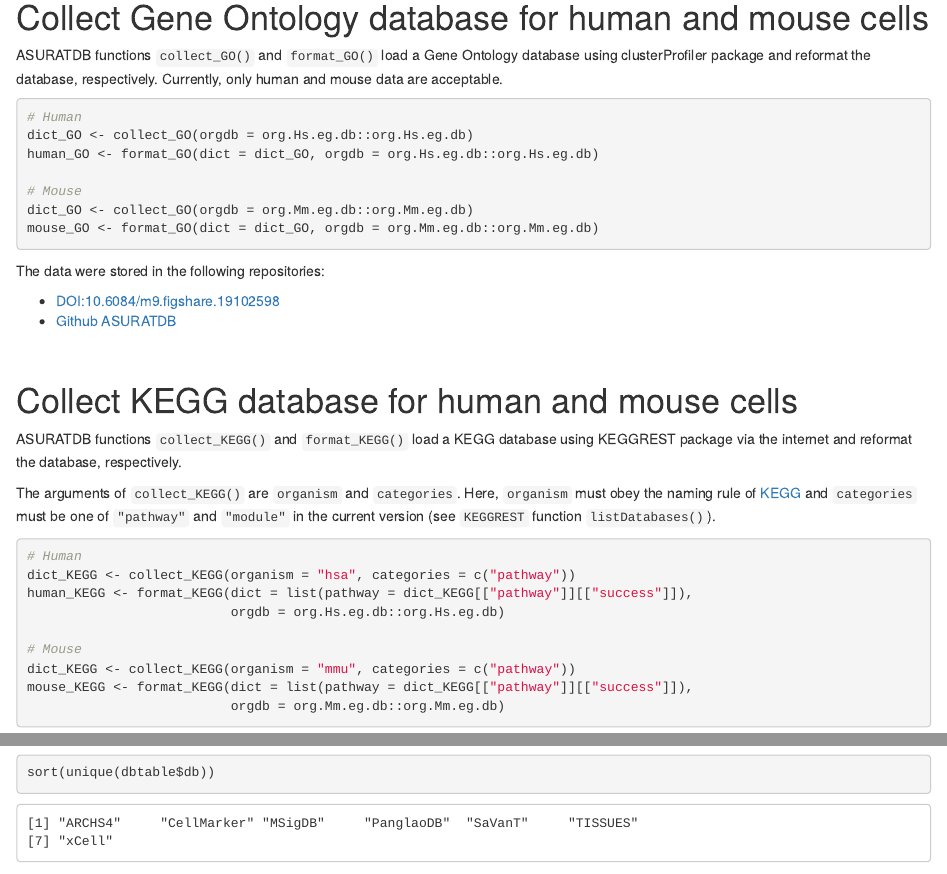
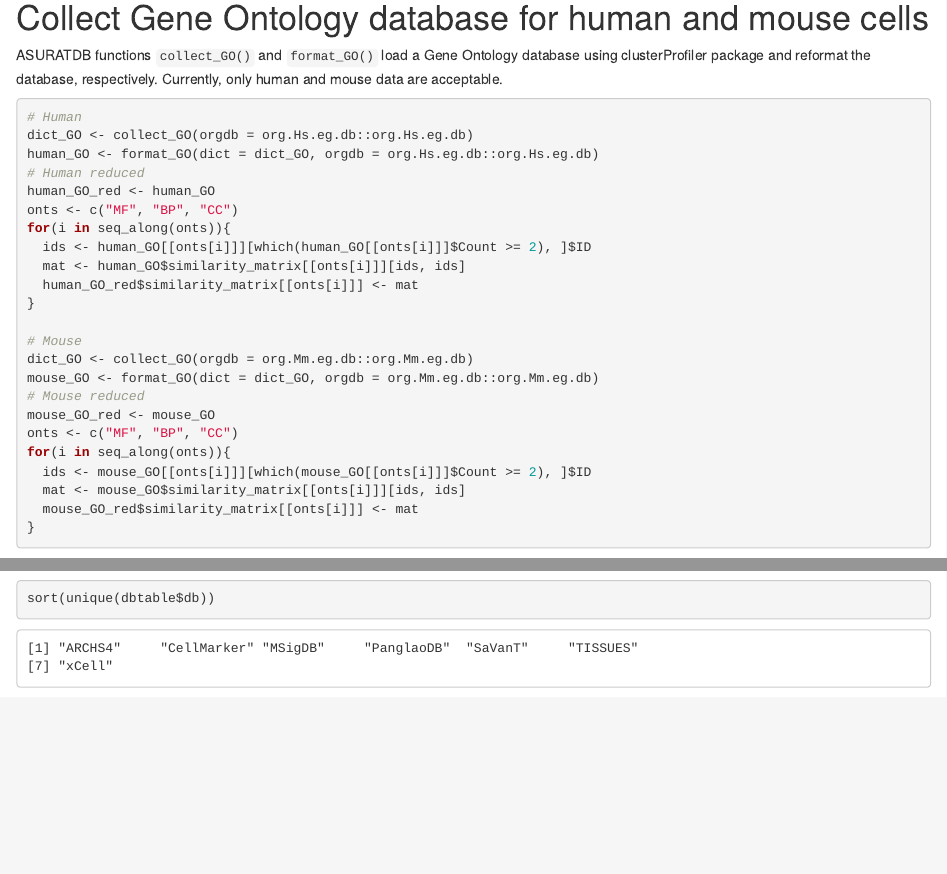
Before and after one commit to keita-iida/ASURATDB, an R Markdown document (vignettes/ASURATDB.Rmd): the page in a window 1100 px wide, from 1130 px down, and a second part further down, joined at a grey line. Rendered offline with R 4.5, knitr and Pandoc, with nearby package versions.

Commit message:
Fix vignettes.

````diff
--- a/vignettes/ASURATDB.Rmd
+++ b/vignettes/ASURATDB.Rmd
@@ -91,10 +91,26 @@
 # Human
 dict_GO <- collect_GO(orgdb = org.Hs.eg.db::org.Hs.eg.db)
 human_GO <- format_GO(dict = dict_GO, orgdb = org.Hs.eg.db::org.Hs.eg.db)
+# Human reduced
+human_GO_red <- human_GO
+onts <- c("MF", "BP", "CC")
+for(i in seq_along(onts)){
+  ids <- human_GO[[onts[i]]][which(human_GO[[onts[i]]]$Count >= 2), ]$ID
+  mat <- human_GO$similarity_matrix[[onts[i]]][ids, ids]
+  human_GO_red$similarity_matrix[[onts[i]]] <- mat
+}
 
 # Mouse
 dict_GO <- collect_GO(orgdb = org.Mm.eg.db::org.Mm.eg.db)
 mouse_GO <- format_GO(dict = dict_GO, orgdb = org.Mm.eg.db::org.Mm.eg.db)
+# Mouse reduced
+mouse_GO_red <- mouse_GO
+onts <- c("MF", "BP", "CC")
+for(i in seq_along(onts)){
+  ids <- mouse_GO[[onts[i]]][which(mouse_GO[[onts[i]]]$Count >= 2), ]$ID
+  mat <- mouse_GO$similarity_matrix[[onts[i]]][ids, ids]
+  mouse_GO_red$similarity_matrix[[onts[i]]] <- mat
+}
 ```
 The data were stored in the following repositories:
 
````
Also changed, not shown: 1 other file.
